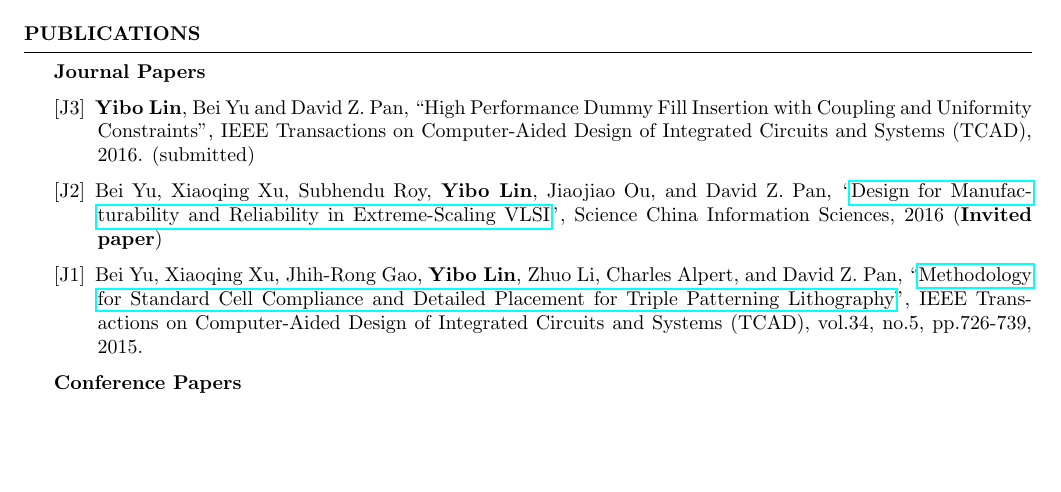
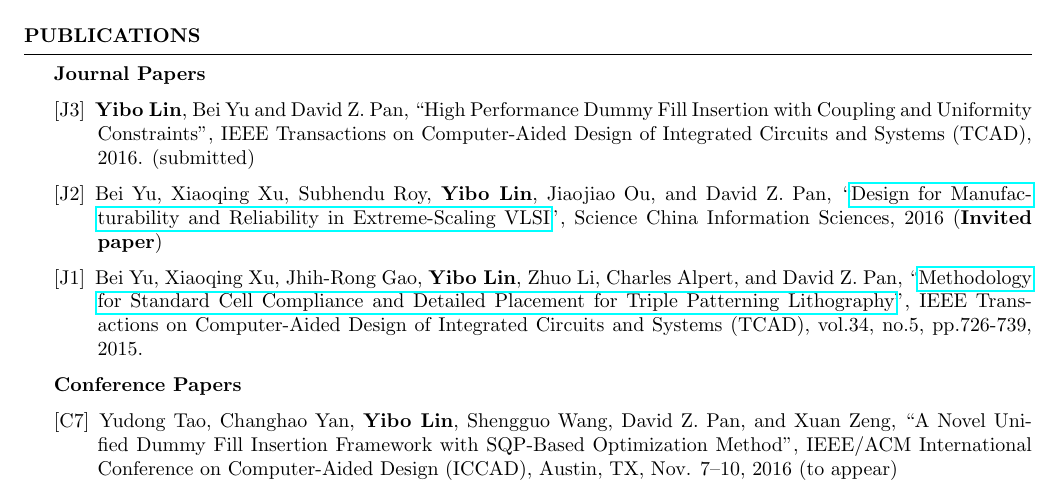
Before and after one commit to limbo018/limbo018.github.io, a LaTeX CV (cv_yibo/cv_yibo_address.tex, which reads cv_yibo/doc/publication.tex): part of page 1 of 2, cut so that both start at the same text, the shorter picture padded with empty space. Compiled offline with pdfLaTeX.

Commit message:
add dummy fill insertion paper to cv

```diff
--- a/cv_yibo/doc/publication.tex
+++ b/cv_yibo/doc/publication.tex
@@ -27,6 +27,12 @@
 \textbf{Conference Papers}
 \begin{description}[font=\normalfont]
 %{{{
+\item[{[C7]}]{
+    Yudong Tao, Changhao Yan, \textbf{Yibo Lin}, Shengguo Wang, David Z. Pan, and Xuan Zeng,
+    ``A Novel Unified Dummy Fill Insertion Framework with SQP-Based Optimization Method'',
+    IEEE/ACM International Conference on Computer-Aided Design (ICCAD), Austin, TX, Nov. 7–10, 2016
+    (to appear)
+}
 \item[{[C6]}]{
     \textbf{Yibo Lin}, Bei Yu, Xiaoqing Xu, Jhih-Rong Gao, Natarajan Viswanathan, Wen-Hao Liu, Zhuo Li, Charles J. Alpert and David Z. Pan,
     ``MrDP: Multiple-row Detailed Placement of Heterogeneous-sized Cells for Advanced Nodes'',
```
Also changed, not shown: cv_yibo/cv_yibo.pdf, cv_yibo/cv_yibo_address.pdf.
